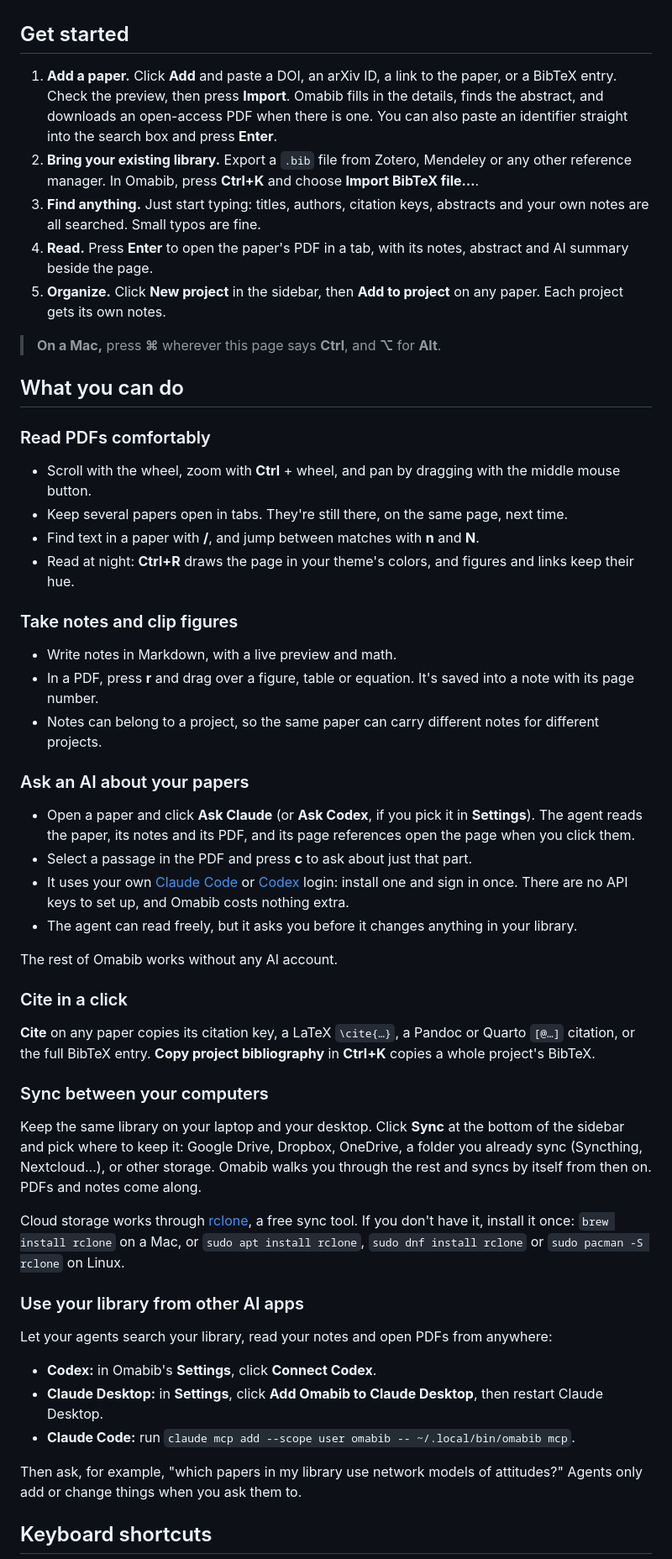
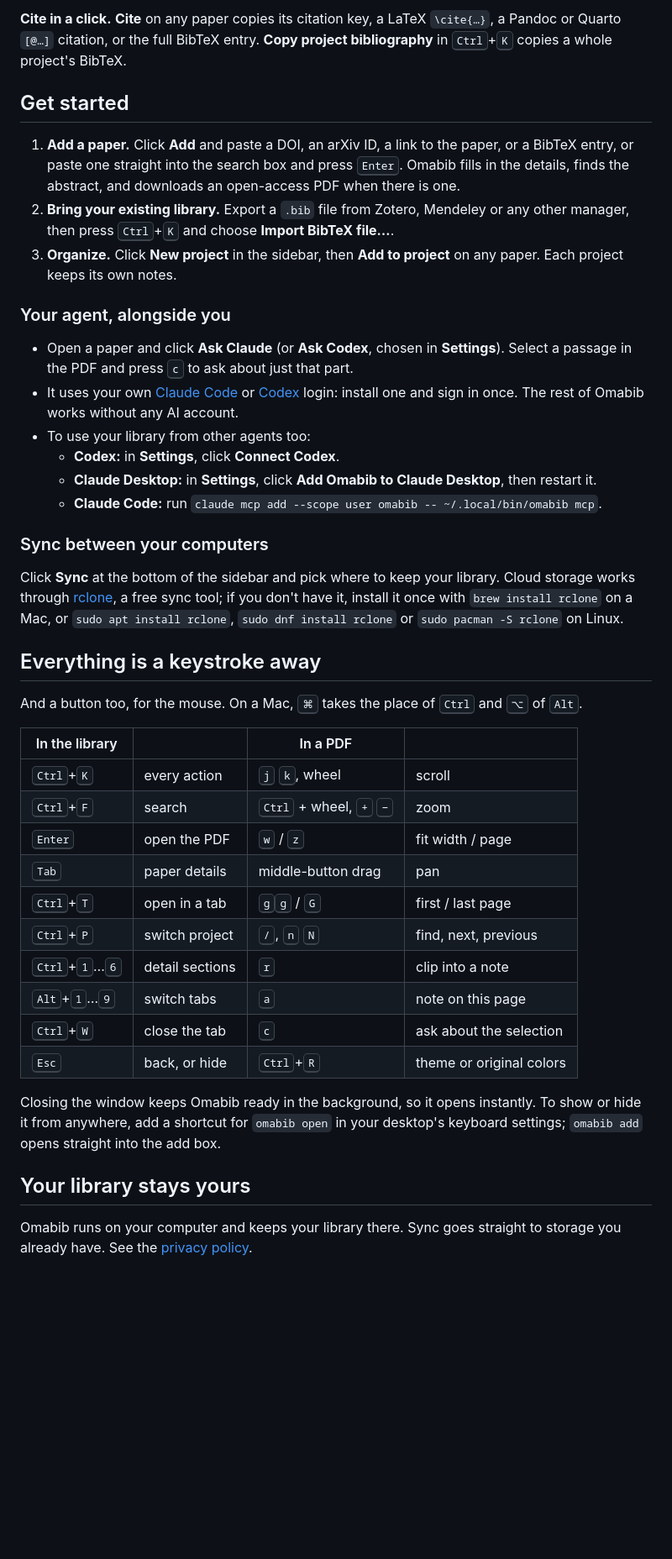
Before and after one commit to atomashevic/omabib, a Markdown page: README.md, the part around one of its changes. Shown at 84% size. GitHub-like rendering; blank space fills up the shorter version.

```diff
--- a/README.md
+++ b/README.md
@@ -29,58 +102,44 @@ On a Mac, the first time you open Settings or a chat, macOS may offer to install
+**Cite in a click.** **Cite** on any paper copies its citation key, a LaTeX `\cite{…}`, a Pandoc or Quarto `[@…]` citation, or the full BibTeX entry. **Copy project bibliography** in <kbd>Ctrl</kbd>+<kbd>K</kbd> copies a whole project's BibTeX.
 
 ## Get started
 
-1. **Add a paper.** Click **Add** and paste a DOI, an arXiv ID, a link to the paper, or a BibTeX entry. Check the preview, then press **Import**. Omabib fills in the details, finds the abstract, and downloads an open-access PDF when there is one.
-   You can also paste an identifier straight into the search box and press **Enter**.
-2. **Bring your existing library.** Export a `.bib` file from Zotero, Mendeley or any other reference manager. In Omabib, press **Ctrl+K** and choose **Import BibTeX file…**.
-3. **Find anything.** Just start typing: titles, authors, citation keys, abstracts and your own notes are all searched. Small typos are fine.
-4. **Read.** Press **Enter** to open the paper's PDF in a tab, with its notes, abstract and AI summary beside the page.
-5. **Organize.** Click **New project** in the sidebar, then **Add to project** on any paper. Each project gets its own notes.
+1. **Add a paper.** Click **Add** and paste a DOI, an arXiv ID, a link to the paper, or a BibTeX entry, or paste one straight into the search box and press <kbd>Enter</kbd>. Omabib fills in the details, finds the abstract, and downloads an open-access PDF when there is one.
+2. **Bring your existing library.** Export a `.bib` file from Zotero, Mendeley or any other manager, then press <kbd>Ctrl</kbd>+<kbd>K</kbd> and choose **Import BibTeX file…**.
+3. **Organize.** Click **New project** in the sidebar, then **Add to project** on any paper. Each project keeps its own notes.
 
-> **On a Mac,** press **⌘** wherever this page says **Ctrl**, and **⌥** for **Alt**.
+### Your agent, alongside you
 
-## What you can do
-
-### Read PDFs comfortably
-
-- Scroll with the wheel, zoom with **Ctrl** + wheel, and pan by dragging with the middle mouse button.
-- Keep several papers open in tabs. They're still there, on the same page, next time.
-- Find text in a paper with **/**, and jump between matches with **n** and **N**.
-- Read at night: **Ctrl+R** draws the page in your theme's colors, and figures and links keep their hue.
-
-### Take notes and clip figures
-
-- Write notes in Markdown, with a live preview and math.
-- In a PDF, press **r** and drag over a figure, table or equation. It's saved into a note with its page number.
-- Notes can belong to a project, so the same paper can carry different notes for different projects.
-
-### Ask an AI about your papers
-
-- Open a paper and click **Ask Claude** (or **Ask Codex**, if you pick it in **Settings**). The agent reads the paper, its notes and its PDF, and its page references open the page when you click them.
-- Select a passage in the PDF and press **c** to ask about just that part.
-- It uses your own [Claude Code](https://claude.com/claude-code) or [Codex](https://github.com/openai/codex) login: install one and sign in once. There are no API keys to set up, and Omabib costs nothing extra.
-- The agent can read freely, but it asks you before it changes anything in your library.
-
-The rest of Omabib works without any AI account.
-
-### Cite in a click
-
-**Cite** on any paper copies its citation key, a LaTeX `\cite{…}`, a Pandoc or Quarto `[@…]` citation, or the full BibTeX entry. **Copy project bibliography** in **Ctrl+K** copies a whole project's BibTeX.
+- Open a paper and click **Ask Claude** (or **Ask Codex**, chosen in **Settings**). Select a passage in the PDF and press <kbd>c</kbd> to ask about just that part.
+- It uses your own [Claude Code](https://claude.com/claude-code) or [Codex](https://github.com/openai/codex) login: install one and sign in once. The rest of Omabib works without any AI account.
+- To use your library from other agents too:
+  - **Codex:** in **Settings**, click **Connect Codex**.
+  - **Claude Desktop:** in **Settings**, click **Add Omabib to Claude Desktop**, then restart it.
+  - **Claude Code:** run `claude mcp add --scope user omabib -- ~/.local/bin/omabib mcp`.
 
 ### Sync between your computers
 
-Keep the same library on your laptop and your desktop. Click **Sync** at the bottom of the sidebar and pick where to keep it: Google Drive, Dropbox, OneDrive, a folder you already sync (Syncthing, Nextcloud…), or other storage. Omabib walks you through the rest and syncs by itself from then on. PDFs and notes come along.
+Click **Sync** at the bottom of the sidebar and pick where to keep your library. Cloud storage works through [rclone](https://rclone.org), a free sync tool; if you don't have it, install it once with `brew install rclone` on a Mac, or `sudo apt install rclone`, `sudo dnf install rclone` or `sudo pacman -S rclone` on Linux.
 
-Cloud storage works through [rclone](https://rclone.org), a free sync tool. If you don't have it, install it once: `brew install rclone` on a Mac, or `sudo apt install rclone`, `sudo dnf install rclone` or `sudo pacman -S rclone` on Linux.
+## Everything is a keystroke away
 
-### Use your library from other AI apps
+And a button too, for the mouse. On a Mac, <kbd>⌘</kbd> takes the place of <kbd>Ctrl</kbd> and <kbd>⌥</kbd> of <kbd>Alt</kbd>.
 
-Let your agents search your library, read your notes and open PDFs from anywhere:
+| In the library | | In a PDF | |
+|---|---|---|---|
+| <kbd>Ctrl</kbd>+<kbd>K</kbd> | every action | <kbd>j</kbd> <kbd>k</kbd>, wheel | scroll |
+| <kbd>Ctrl</kbd>+<kbd>F</kbd> | search | <kbd>Ctrl</kbd> + wheel, <kbd>+</kbd> <kbd>−</kbd> | zoom |
+| <kbd>Enter</kbd> | open the PDF | <kbd>w</kbd> / <kbd>z</kbd> | fit width / page |
+| <kbd>Tab</kbd> | paper details | middle-button drag | pan |
+| <kbd>Ctrl</kbd>+<kbd>T</kbd> | open in a tab | <kbd>g</kbd><kbd>g</kbd> / <kbd>G</kbd> | first / last page |
+| <kbd>Ctrl</kbd>+<kbd>P</kbd> | switch project | <kbd>/</kbd>, <kbd>n</kbd> <kbd>N</kbd> | find, next, previous |
+| <kbd>Ctrl</kbd>+<kbd>1</kbd>…<kbd>6</kbd> | detail sections | <kbd>r</kbd> | clip into a note |
+| <kbd>Alt</kbd>+<kbd>1</kbd>…<kbd>9</kbd> | switch tabs | <kbd>a</kbd> | note on this page |
+| <kbd>Ctrl</kbd>+<kbd>W</kbd> | close the tab | <kbd>c</kbd> | ask about the selection |
+| <kbd>Esc</kbd> | back, or hide | <kbd>Ctrl</kbd>+<kbd>R</kbd> | theme or original colors |
 
-- **Codex:** in Omabib's **Settings**, click **Connect Codex**.
-- **Claude Desktop:** in **Settings**, click **Add Omabib to Claude Desktop**, then restart Claude Desktop.
-- **Claude Code:** run `claude mcp add --scope user omabib -- ~/.local/bin/omabib mcp`.
+Closing the window keeps Omabib ready in the background, so it opens instantly. To show or hide it from anywhere, add a shortcut for `omabib open` in your desktop's keyboard settings; `omabib add` opens straight into the add box.
 
-Then ask, for example, "which papers in my library use network models of attitudes?" Agents only add or change things when you ask them to.
+## Your library stays yours
 
-## Keyboard shortcuts
+Omabib runs on your computer and keeps your library there. Sync goes straight to storage you already have. See the [privacy policy](https://omabib.github.io/privacy.html).
 
```
Also changed, not shown: other parts of README.md (+90 -49 lines).
